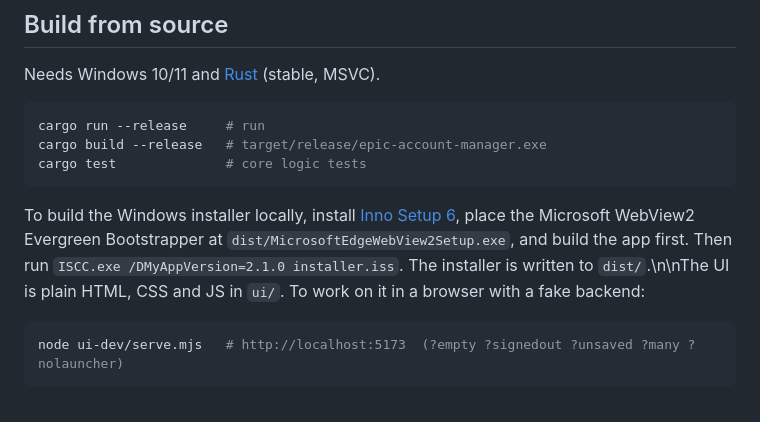
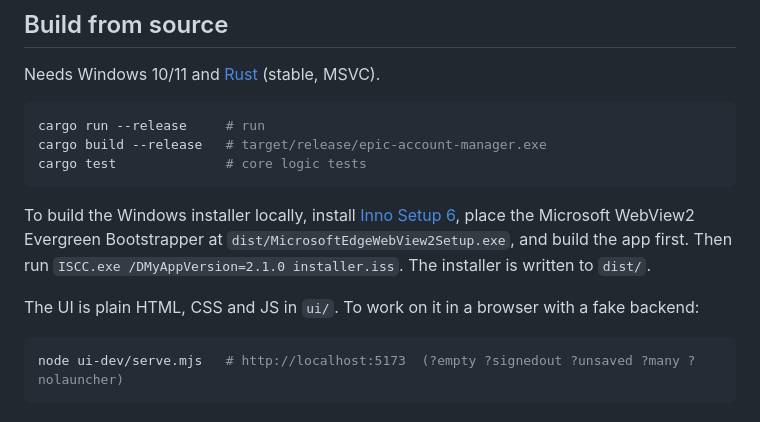
Before and after one commit to shdwgod/Epic-Account-Manager, a Markdown page: README.md, the part around the change. Drawn GitHub-style.

Commit message:
Fix installer build instructions formatting

````diff
--- a/README.md
+++ b/README.md
@@ -53,7 +53,9 @@ cargo build --release   # target/release/epic-account-manager.exe
 cargo test              # core logic tests
 ```
 
-To build the Windows installer locally, install [Inno Setup 6](https://jrsoftware.org/isinfo.php), place the Microsoft WebView2 Evergreen Bootstrapper at `dist/MicrosoftEdgeWebView2Setup.exe`, and build the app first. Then run `ISCC.exe /DMyAppVersion=2.1.0 installer.iss`. The installer is written to `dist/`.\n\nThe UI is plain HTML, CSS and JS in `ui/`. To work on it in a browser with a fake backend:
+To build the Windows installer locally, install [Inno Setup 6](https://jrsoftware.org/isinfo.php), place the Microsoft WebView2 Evergreen Bootstrapper at `dist/MicrosoftEdgeWebView2Setup.exe`, and build the app first. Then run `ISCC.exe /DMyAppVersion=2.1.0 installer.iss`. The installer is written to `dist/`.
+
+The UI is plain HTML, CSS and JS in `ui/`. To work on it in a browser with a fake backend:
 
 ```bash
 node ui-dev/serve.mjs   # http://localhost:5173  (?empty ?signedout ?unsaved ?many ?nolauncher)
````
